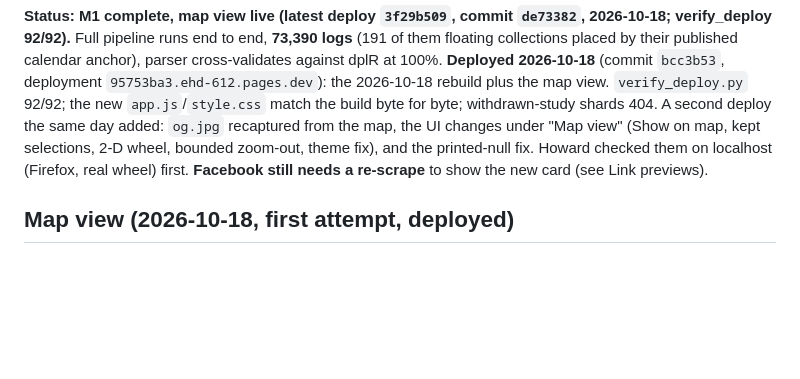
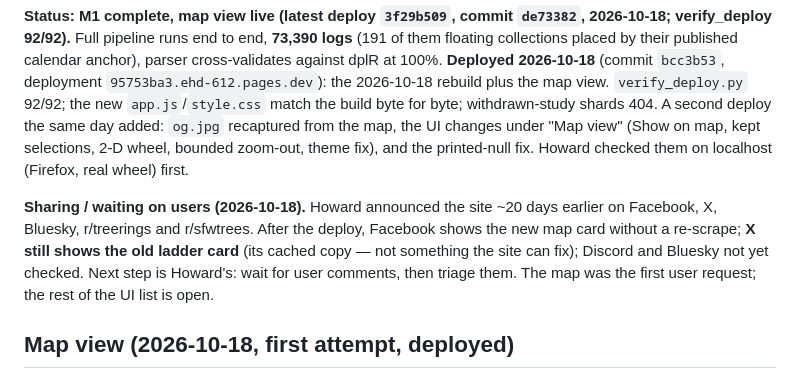
Before and after one commit to HowardALandman/TreeRings, a Markdown page: HANDOFF.md, the part around the change. Rendered like a GitHub page; blank space fills up the shorter version.

Commit message:
Record where the site was shared and the card status per platform
Co-Authored-By: Claude Opus 5.5 <noreply@anthropic.com>

```diff
--- a/HANDOFF.md
+++ b/HANDOFF.md
@@ -14,8 +14,15 @@ calendar anchor), parser cross-validates against dplR at 100%. **Deployed
 A second deploy the same day added: `og.jpg` recaptured from the map, the UI
 changes under "Map view" (Show on map, kept selections, 2-D wheel, bounded
 zoom-out, theme fix), and the printed-null fix. Howard checked them on
-localhost (Firefox, real wheel) first. **Facebook still needs a re-scrape** to
-show the new card (see Link previews).
+localhost (Firefox, real wheel) first.
+
+**Sharing / waiting on users (2026-10-18).** Howard announced the site ~20 days
+earlier on Facebook, X, Bluesky, r/treerings and r/sfwtrees. After the deploy,
+Facebook shows the new map card without a re-scrape; **X still shows the old
+ladder card** (its cached copy — not something the site can fix); Discord and
+Bluesky not yet checked. Next step is Howard's: wait for user comments, then
+triage them. The map was the first user request; the rest of the UI list is
+open.
 
 ## Map view (2026-10-18, first attempt, deployed)
 
```
